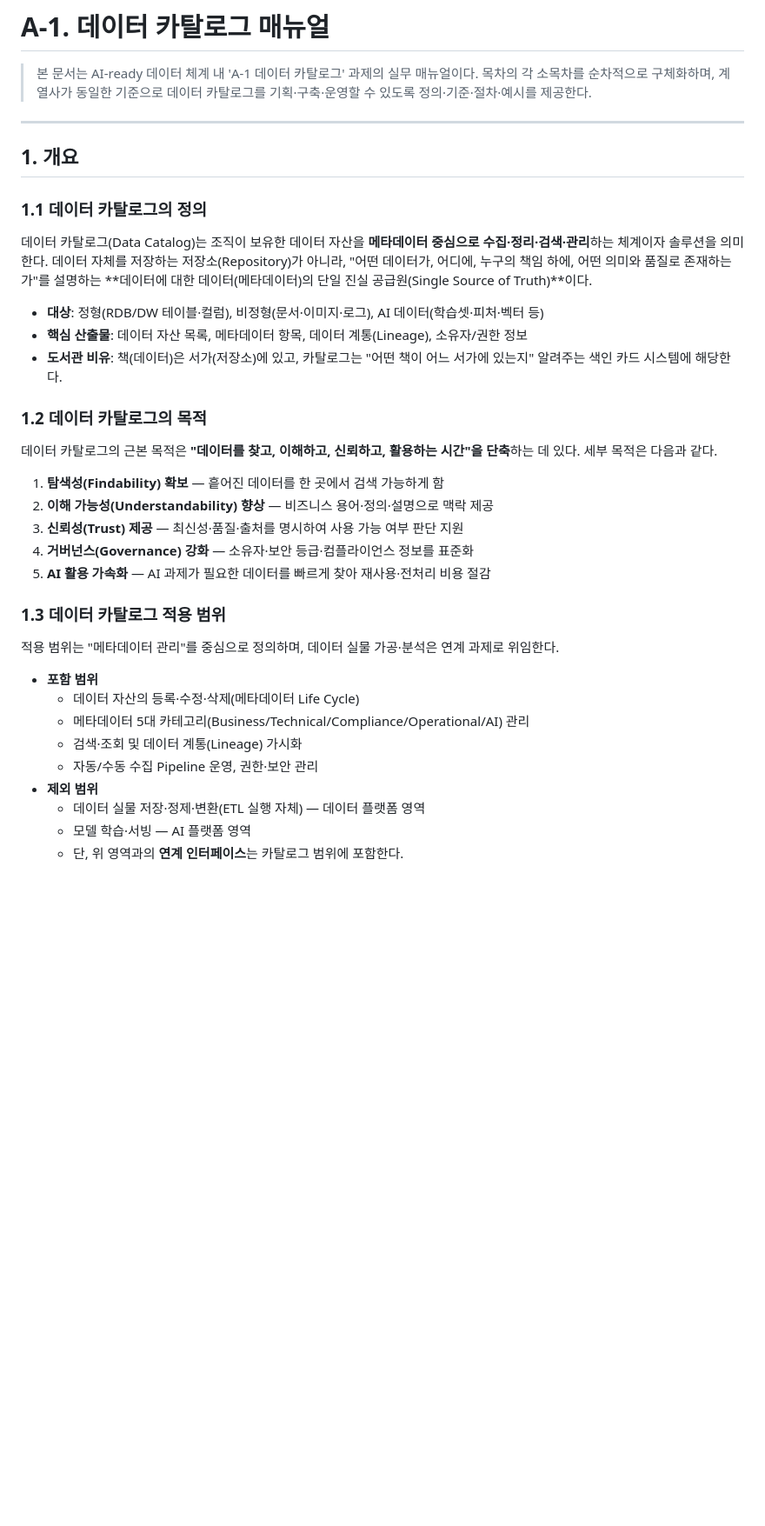
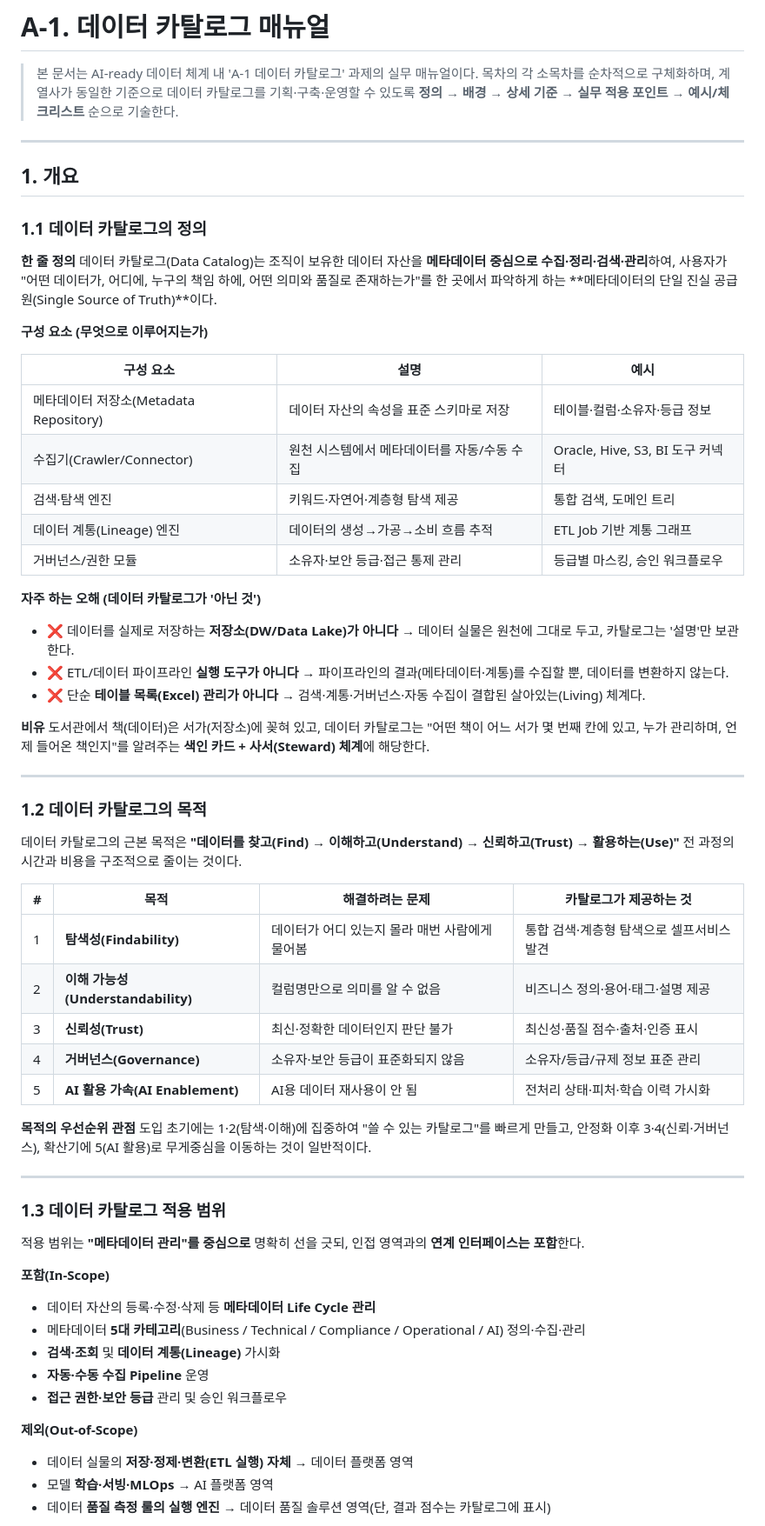
Before and after one commit to innchulchoi/test_20260206, a Markdown page: data_catalog_manual.md, the part around one of its changes. Shown at 87% size. GitHub-like rendering; blank space fills up the shorter version.

```diff
--- a/data_catalog_manual.md
+++ b/data_catalog_manual.md
@@ -2,7 +2,8 @@
 
 > 본 문서는 AI-ready 데이터 체계 내 'A-1 데이터 카탈로그' 과제의 실무 매뉴얼이다.
 > 목차의 각 소목차를 순차적으로 구체화하며, 계열사가 동일한 기준으로 데이터 카탈로그를
-> 기획·구축·운영할 수 있도록 정의·기준·절차·예시를 제공한다.
+> 기획·구축·운영할 수 있도록 **정의 → 배경 → 상세 기준 → 실무 적용 포인트 → 예시/체크리스트**
+> 순으로 기술한다.
 
 ---
 
@@ -10,32 +11,62 @@
 
 ### 1.1 데이터 카탈로그의 정의
 
-데이터 카탈로그(Data Catalog)는 조직이 보유한 데이터 자산을 **메타데이터 중심으로 수집·정리·검색·관리**하는 체계이자 솔루션을 의미한다. 데이터 자체를 저장하는 저장소(Repository)가 아니라, "어떤 데이터가, 어디에, 누구의 책임 하에, 어떤 의미와 품질로 존재하는가"를 설명하는 **데이터에 대한 데이터(메타데이터)의 단일 진실 공급원(Single Source of Truth)**이다.
+**한 줄 정의**
+데이터 카탈로그(Data Catalog)는 조직이 보유한 데이터 자산을 **메타데이터 중심으로 수집·정리·검색·관리**하여, 사용자가 "어떤 데이터가, 어디에, 누구의 책임 하에, 어떤 의미와 품질로 존재하는가"를 한 곳에서 파악하게 하는 **메타데이터의 단일 진실 공급원(Single Source of Truth)**이다.
 
-- **대상**: 정형(RDB/DW 테이블·컬럼), 비정형(문서·이미지·로그), AI 데이터(학습셋·피처·벡터 등)
-- **핵심 산출물**: 데이터 자산 목록, 메타데이터 항목, 데이터 계통(Lineage), 소유자/권한 정보
-- **도서관 비유**: 책(데이터)은 서가(저장소)에 있고, 카탈로그는 "어떤 책이 어느 서가에 있는지" 알려주는 색인 카드 시스템에 해당한다.
+**구성 요소 (무엇으로 이루어지는가)**
+
+| 구성 요소 | 설명 | 예시 |
+| --- | --- | --- |
+| 메타데이터 저장소(Metadata Repository) | 데이터 자산의 속성을 표준 스키마로 저장 | 테이블·컬럼·소유자·등급 정보 |
+| 수집기(Crawler/Connector) | 원천 시스템에서 메타데이터를 자동/수동 수집 | Oracle, Hive, S3, BI 도구 커넥터 |
+| 검색·탐색 엔진 | 키워드·자연어·계층형 탐색 제공 | 통합 검색, 도메인 트리 |
+| 데이터 계통(Lineage) 엔진 | 데이터의 생성→가공→소비 흐름 추적 | ETL Job 기반 계통 그래프 |
+| 거버넌스/권한 모듈 | 소유자·보안 등급·접근 통제 관리 | 등급별 마스킹, 승인 워크플로우 |
+
+**자주 하는 오해 (데이터 카탈로그가 '아닌 것')**
+
+- ❌ 데이터를 실제로 저장하는 **저장소(DW/Data Lake)가 아니다** → 데이터 실물은 원천에 그대로 두고, 카탈로그는 '설명'만 보관한다.
+- ❌ ETL/데이터 파이프라인 **실행 도구가 아니다** → 파이프라인의 결과(메타데이터·계통)를 수집할 뿐, 데이터를 변환하지 않는다.
+- ❌ 단순 **테이블 목록(Excel) 관리가 아니다** → 검색·계통·거버넌스·자동 수집이 결합된 살아있는(Living) 체계다.
+
+**비유**
+도서관에서 책(데이터)은 서가(저장소)에 꽂혀 있고, 데이터 카탈로그는 "어떤 책이 어느 서가 몇 번째 칸에 있고, 누가 관리하며, 언제 들어온 책인지"를 알려주는 **색인 카드 + 사서(Steward) 체계**에 해당한다.
+
+---
 
 ### 1.2 데이터 카탈로그의 목적
 
-데이터 카탈로그의 근본 목적은 **"데이터를 찾고, 이해하고, 신뢰하고, 활용하는 시간"을 단축**하는 데 있다. 세부 목적은 다음과 같다.
+데이터 카탈로그의 근본 목적은 **"데이터를 찾고(Find) → 이해하고(Understand) → 신뢰하고(Trust) → 활용하는(Use)"** 전 과정의 시간과 비용을 구조적으로 줄이는 것이다.
 
-1. **탐색성(Findability) 확보** — 흩어진 데이터를 한 곳에서 검색 가능하게 함
-2. **이해 가능성(Understandability) 향상** — 비즈니스 용어·정의·설명으로 맥락 제공
-3. **신뢰성(Trust) 제공** — 최신성·품질·출처를 명시하여 사용 가능 여부 판단 지원
-4. **거버넌스(Governance) 강화** — 소유자·보안 등급·컴플라이언스 정보를 표준화
-5. **AI 활용 가속화** — AI 과제가 필요한 데이터를 빠르게 찾아 재사용·전처리 비용 절감
+| # | 목적 | 해결하려는 문제 | 카탈로그가 제공하는 것 |
+| --- | --- | --- | --- |
+| 1 | **탐색성(Findability)** | 데이터가 어디 있는지 몰라 매번 사람에게 물어봄 | 통합 검색·계층형 탐색으로 셀프서비스 발견 |
+| 2 | **이해 가능성(Understandability)** | 컬럼명만으로 의미를 알 수 없음 | 비즈니스 정의·용어·태그·설명 제공 |
+| 3 | **신뢰성(Trust)** | 최신·정확한 데이터인지 판단 불가 | 최신성·품질 점수·출처·인증 표시 |
+| 4 | **거버넌스(Governance)** | 소유자·보안 등급이 표준화되지 않음 | 소유자/등급/규제 정보 표준 관리 |
+| 5 | **AI 활용 가속(AI Enablement)** | AI용 데이터 재사용이 안 됨 | 전처리 상태·피처·학습 이력 가시화 |
+
+**목적의 우선순위 관점**
+도입 초기에는 1·2(탐색·이해)에 집중하여 "쓸 수 있는 카탈로그"를 빠르게 만들고, 안정화 이후 3·4(신뢰·거버넌스), 확산기에 5(AI 활용)로 무게중심을 이동하는 것이 일반적이다.
+
+---
 
 ### 1.3 데이터 카탈로그 적용 범위
 
-적용 범위는 "메타데이터 관리"를 중심으로 정의하며, 데이터 실물 가공·분석은 연계 과제로 위임한다.
+적용 범위는 **"메타데이터 관리"를 중심으로** 명확히 선을 긋되, 인접 영역과의 **연계 인터페이스는 포함**한다.
 
-- **포함 범위**
-  - 데이터 자산의 등록·수정·삭제(메타데이터 Life Cycle)
-  - 메타데이터 5대 카테고리(Business/Technical/Compliance/Operational/AI) 관리
-  - 검색·조회 및 데이터 계통(Lineage) 가시화
-  - 자동/수동 수집 Pipeline 운영, 권한·보안 관리
-- **제외 범위**
-  - 데이터 실물 저장·정제·변환(ETL 실행 자체) — 데이터 플랫폼 영역
-  - 모델 학습·서빙 — AI 플랫폼 영역
-  - 단, 위 영역과의 **연계 인터페이스**는 카탈로그 범위에 포함한다.
+**포함(In-Scope)**
+
+- 데이터 자산의 등록·수정·삭제 등 **메타데이터 Life Cycle 관리**
+- 메타데이터 **5대 카테고리**(Business / Technical / Compliance / Operational / AI) 정의·수집·관리
+- **검색·조회** 및 **데이터 계통(Lineage)** 가시화
+- **자동·수동 수집 Pipeline** 운영
+- **접근 권한·보안 등급** 관리 및 승인 워크플로우
+
+**제외(Out-of-Scope)**
+
+- 데이터 실물의 **저장·정제·변환(ETL 실행) 자체** → 데이터 플랫폼 영역
+- 모델 **학습·서빙·MLOps** → AI 플랫폼 영역
+- 데이터 **품질 측정 룰의 실행 엔진** → 데이터 품질 솔루션 영역(단, 결과 점수는 카탈로그에 표시)
+
```
Also changed, not shown: other parts of data_catalog_manual.md (+46 -104 lines).
